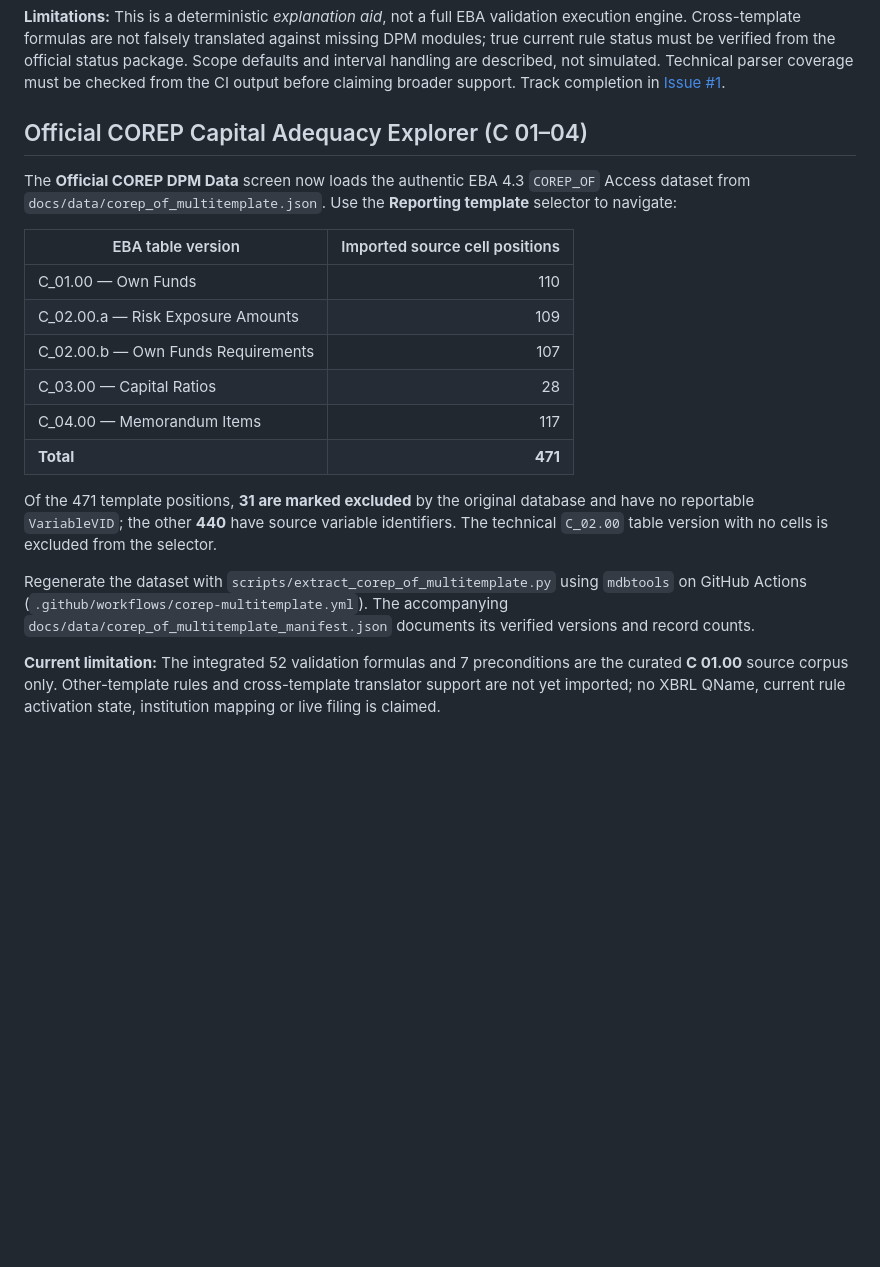
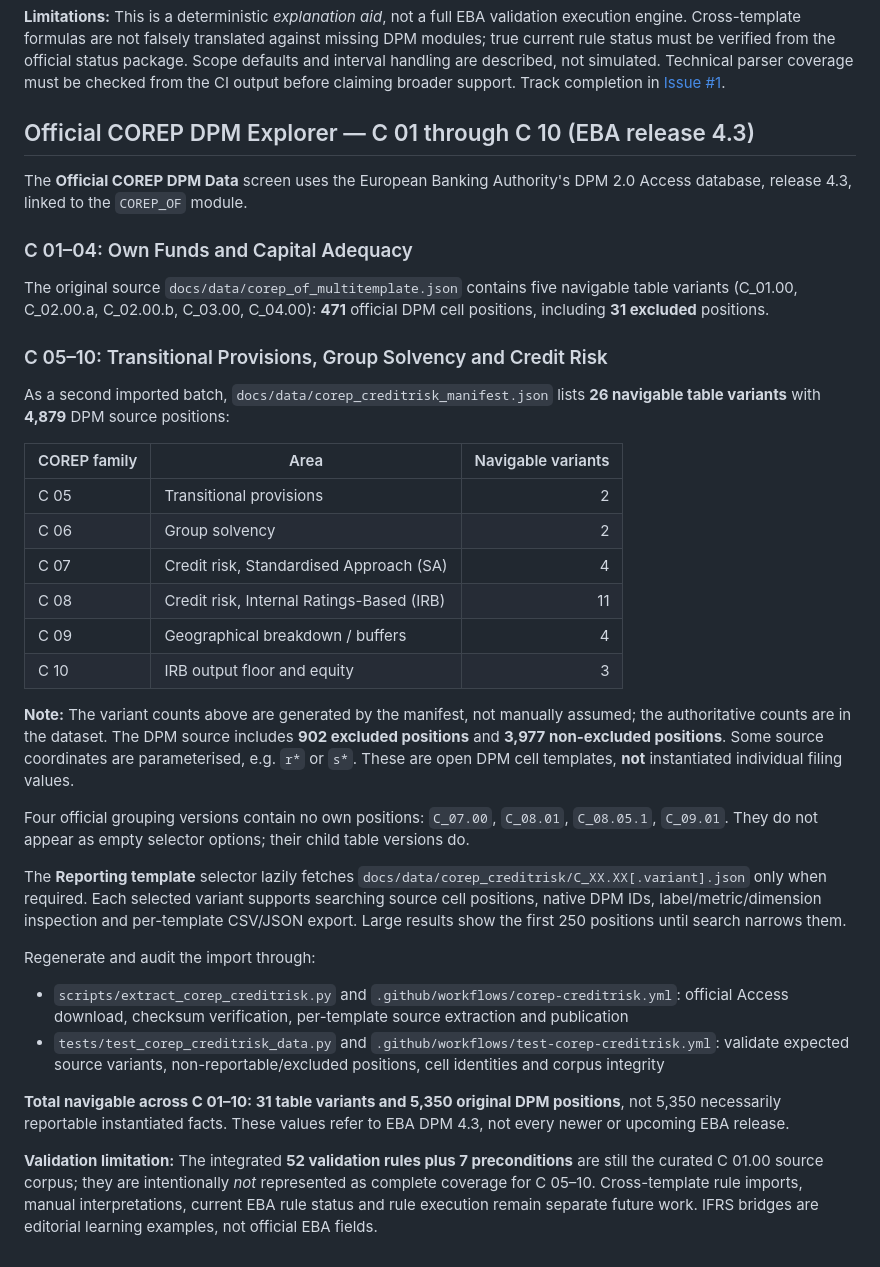
Before and after one commit to michelecirelli30-ai/eba-dpm-taxonomy-explorer, a Markdown page: README.md, the part around the change. Drawn GitHub-style; blank space fills up the shorter version.

Commit message:
docs: describe C05-C10 26-template import, audit provenance and deferred validation rules

```diff
--- a/README.md
+++ b/README.md
@@ -54,21 +54,37 @@ Run `node tests/test_rule_translator.cjs` to test known fixtures and assess the
 **Limitations:** This is a deterministic *explanation aid*, not a full EBA validation execution engine. Cross-template formulas are not falsely translated against missing DPM modules; true current rule status must be verified from the official status package. Scope defaults and interval handling are described, not simulated. Technical parser coverage must be checked from the CI output before claiming broader support. Track completion in [Issue #1](../../issues/1).
 
 
-## Official COREP Capital Adequacy Explorer (C 01–04)
+## Official COREP DPM Explorer — C 01 through C 10 (EBA release 4.3)
 
-The **Official COREP DPM Data** screen now loads the authentic EBA 4.3 `COREP_OF` Access dataset from `docs/data/corep_of_multitemplate.json`. Use the **Reporting template** selector to navigate:
+The **Official COREP DPM Data** screen uses the European Banking Authority's DPM 2.0 Access database, release 4.3, linked to the `COREP_OF` module.
 
-| EBA table version | Imported source cell positions |
-| --- | ---: |
-| C_01.00 — Own Funds | 110 |
-| C_02.00.a — Risk Exposure Amounts | 109 |
-| C_02.00.b — Own Funds Requirements | 107 |
-| C_03.00 — Capital Ratios | 28 |
-| C_04.00 — Memorandum Items | 117 |
-| **Total** | **471** |
+### C 01–04: Own Funds and Capital Adequacy
 
-Of the 471 template positions, **31 are marked excluded** by the original database and have no reportable `VariableVID`; the other **440** have source variable identifiers. The technical `C_02.00` table version with no cells is excluded from the selector.
+The original source `docs/data/corep_of_multitemplate.json` contains five navigable table variants (C_01.00, C_02.00.a, C_02.00.b, C_03.00, C_04.00): **471** official DPM cell positions, including **31 excluded** positions.
 
-Regenerate the dataset with `scripts/extract_corep_of_multitemplate.py` using `mdbtools` on GitHub Actions (`.github/workflows/corep-multitemplate.yml`). The accompanying `docs/data/corep_of_multitemplate_manifest.json` documents its verified versions and record counts.
+### C 05–10: Transitional Provisions, Group Solvency and Credit Risk
 
-**Current limitation:** The integrated 52 validation formulas and 7 preconditions are the curated **C 01.00** source corpus only. Other-template rules and cross-template translator support are not yet imported; no XBRL QName, current rule activation state, institution mapping or live filing is claimed.
+As a second imported batch, `docs/data/corep_creditrisk_manifest.json` lists **26 navigable table variants** with **4,879** DPM source positions:
+
+| COREP family | Area | Navigable variants |
+| --- | --- | ---: |
+| C 05 | Transitional provisions | 2 |
+| C 06 | Group solvency | 2 |
+| C 07 | Credit risk, Standardised Approach (SA) | 4 |
+| C 08 | Credit risk, Internal Ratings-Based (IRB) | 11 |
+| C 09 | Geographical breakdown / buffers | 4 |
+| C 10 | IRB output floor and equity | 3 |
+
+**Note:** The variant counts above are generated by the manifest, not manually assumed; the authoritative counts are in the dataset. The DPM source includes **902 excluded positions** and **3,977 non-excluded positions**. Some source coordinates are parameterised, e.g. `r*` or `s*`. These are open DPM cell templates, **not** instantiated individual filing values.
+
+Four official grouping versions contain no own positions: `C_07.00`, `C_08.01`, `C_08.05.1`, `C_09.01`. They do not appear as empty selector options; their child table versions do.
+
+The **Reporting template** selector lazily fetches `docs/data/corep_creditrisk/C_XX.XX[.variant].json` only when required. Each selected variant supports searching source cell positions, native DPM IDs, label/metric/dimension inspection and per-template CSV/JSON export. Large results show the first 250 positions until search narrows them.
+
+Regenerate and audit the import through:
+- `scripts/extract_corep_creditrisk.py` and `.github/workflows/corep-creditrisk.yml`: official Access download, checksum verification, per-template source extraction and publication
+- `tests/test_corep_creditrisk_data.py` and `.github/workflows/test-corep-creditrisk.yml`: validate expected source variants, non-reportable/excluded positions, cell identities and corpus integrity
+
+**Total navigable across C 01–10: 31 table variants and 5,350 original DPM positions**, not 5,350 necessarily reportable instantiated facts. These values refer to EBA DPM 4.3, not every newer or upcoming EBA release.
+
+**Validation limitation:** The integrated **52 validation rules plus 7 preconditions** are still the curated C 01.00 source corpus; they are intentionally *not* represented as complete coverage for C 05–10. Cross-template rule imports, manual interpretations, current EBA rule status and rule execution remain separate future work. IFRS bridges are editorial learning examples, not official EBA fields.
```
